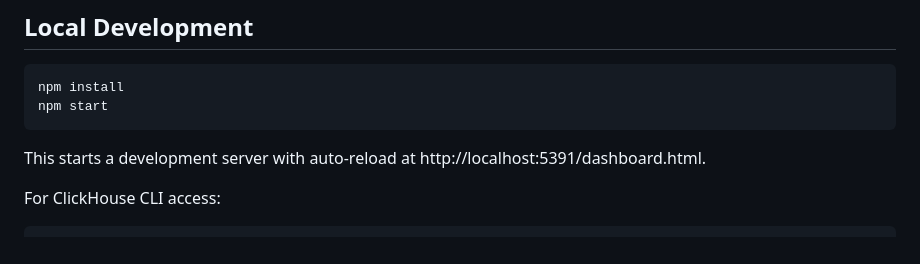
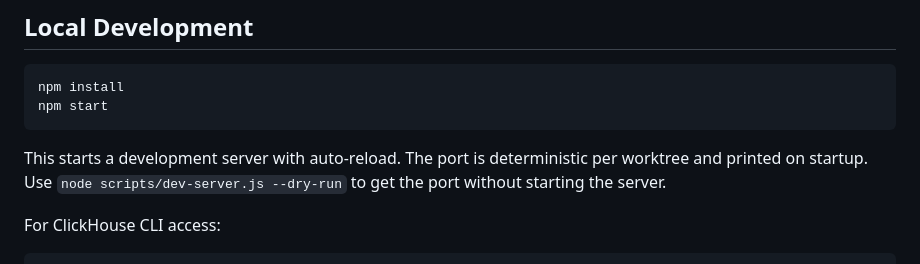
Before and after one commit to adobe/klickhaus, a Markdown page: README.md, the part around the change. GitHub-like rendering.

````diff
--- a/README.md
+++ b/README.md
@@ -125,7 +125,7 @@ npm install
 npm start
 ```
 
-This starts a development server with auto-reload at http://localhost:5391/dashboard.html.
+This starts a development server with auto-reload. The port is deterministic per worktree and printed on startup. Use `node scripts/dev-server.js --dry-run` to get the port without starting the server.
 
 For ClickHouse CLI access:
 
````
Also changed, not shown: CLAUDE.md (+2 -2 lines), 1 other file.
